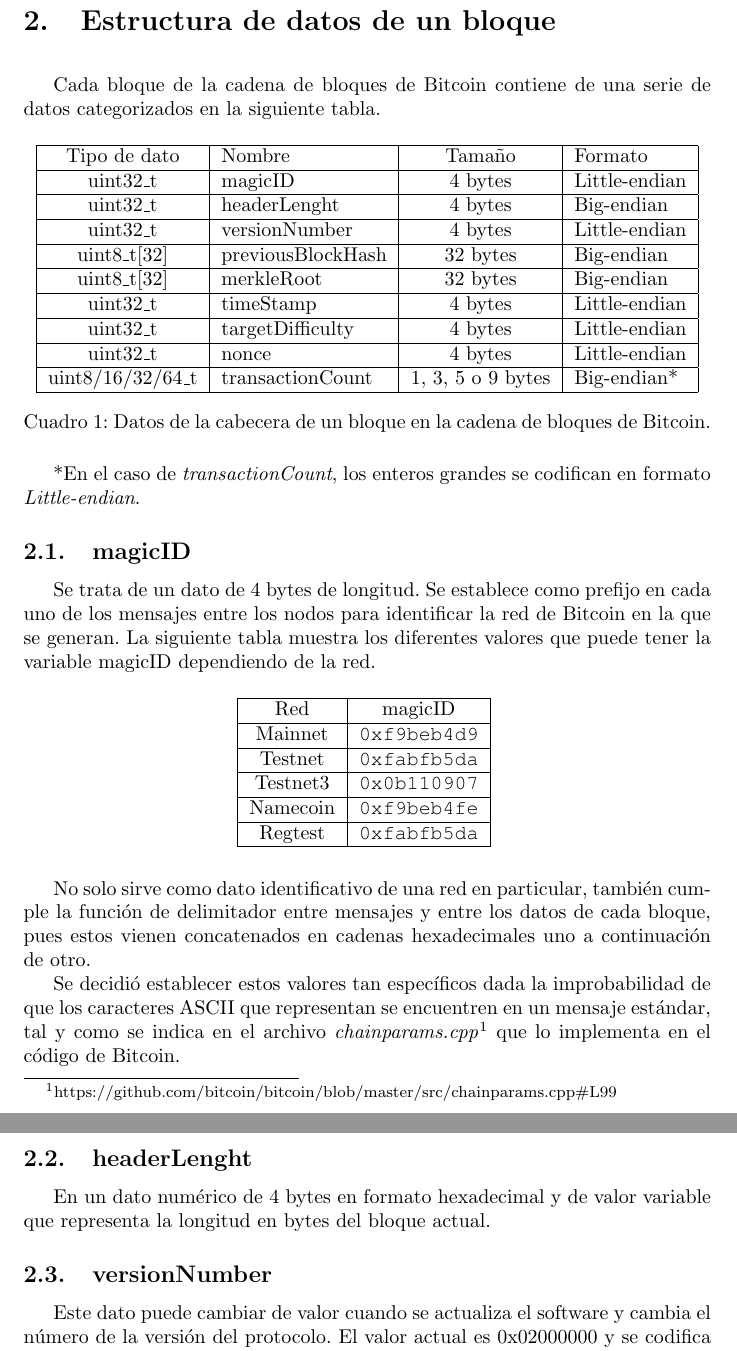
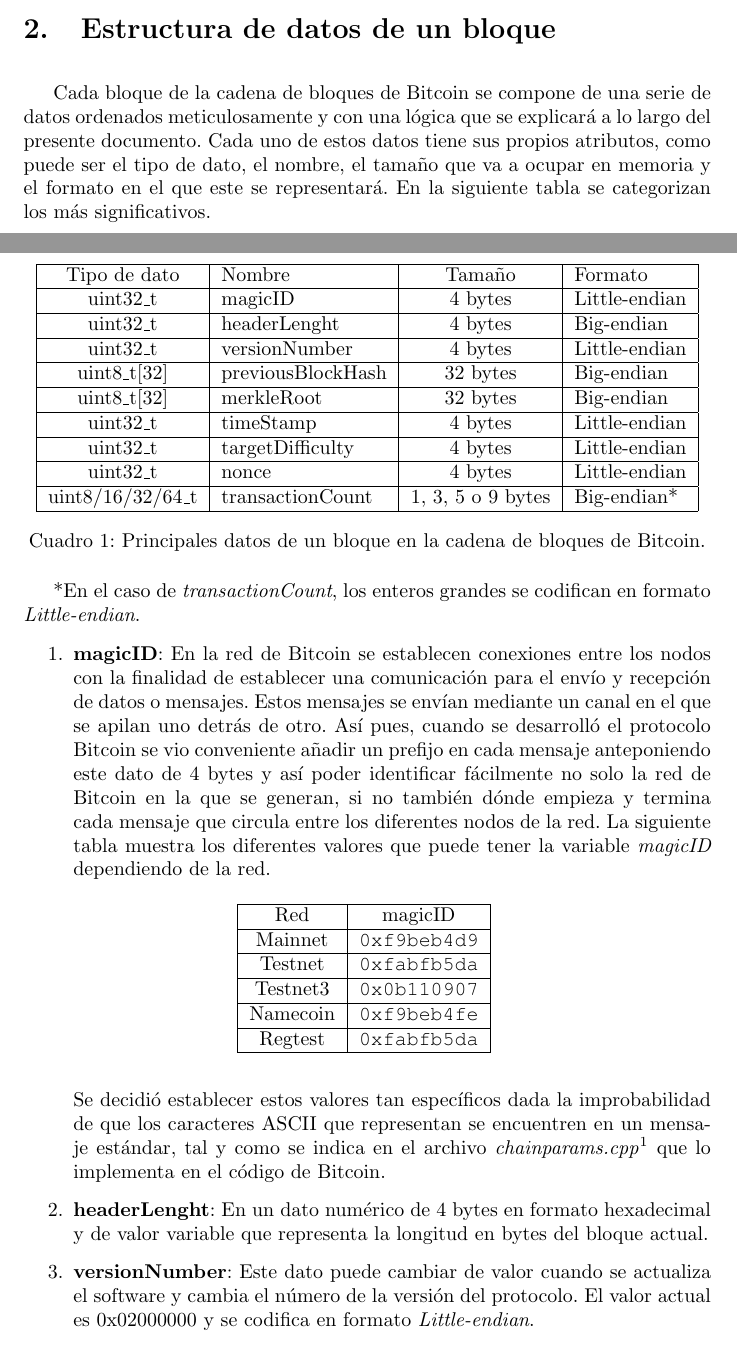
Before and after one commit to JavDomGom/Bitcoin_cryptography, a LaTeX document (Bitcoin_block_SHA_256_es.tex): two parts of pages 2 and 3 of 8 before the commit and two parts of pages 1 and 2 of 8 after it, joined at a grey line, cut so that both start at the same text. Compiled offline with pdfLaTeX.

Commit message:
Update Tex file.

```diff
--- a/Bitcoin_block_SHA_256_es.tex
+++ b/Bitcoin_block_SHA_256_es.tex
@@ -28,7 +28,7 @@
 
 \section{Estructura de datos de un bloque}
     \vspace{3mm}
-    Cada bloque de la cadena de bloques de Bitcoin contiene de una serie de datos categorizados en la siguiente tabla.
+    Cada bloque de la cadena de bloques de Bitcoin se compone de una serie de datos ordenados meticulosamente y con una lógica que se explicará a lo largo del presente documento. Cada uno de estos datos tiene sus propios atributos, como puede ser el tipo de dato, el nombre, el tamaño que va a ocupar en memoria y el formato en el que este se representará. En la siguiente tabla se categorizan los más significativos.
     \begin{table}[H]
     \centering
     \begin{tabular}{| c | l | c | l |}
@@ -54,14 +54,14 @@
         uint8/16/32/64\_t & transactionCount & 1, 3, 5 o 9 bytes & Big-endian*  \\
         \hline
     \end{tabular}
-    \caption{Datos de la cabecera de un bloque en la cadena de bloques de Bitcoin.}
+    \caption{Principales datos de un bloque en la cadena de bloques de Bitcoin.}
     \label{table:0}
     \end{table}
 
     *En el caso de \textit{transactionCount}, los enteros grandes se codifican en formato \textit{Little-endian}.
 
-    \subsection{magicID}
-    Se trata de un dato de 4 bytes de longitud. Se establece como prefijo en cada uno de los mensajes entre los nodos para identificar la red de Bitcoin en la que se generan. La siguiente tabla muestra los diferentes valores que puede tener la variable magicID dependiendo de la red.
+    \begin{enumerate}
+        \item \textbf{magicID}: En la red de Bitcoin se establecen conexiones entre los nodos con la finalidad de establecer una comunicación para el envío y recepción de datos o mensajes. Estos mensajes se envían mediante un canal en el que se apilan uno detrás de otro. Así pues, cuando se desarrolló el protocolo Bitcoin se vio conveniente añadir un prefijo en cada mensaje anteponiendo este dato de 4 bytes y así poder identificar fácilmente no solo la red de Bitcoin en la que se generan, si no también dónde empieza y termina cada mensaje que circula entre los diferentes nodos de la red. La siguiente tabla muestra los diferentes valores que puede tener la variable \textit{magicID} dependiendo de la red.
 
         \begin{table}[H]
         \centering
@@ -83,13 +83,9 @@
         \label{table:1}
         \end{table}
 
-    No solo sirve como dato identificativo de una red en particular, también cumple la función de delimitador entre mensajes y entre los datos de cada bloque, pues estos vienen concatenados en cadenas hexadecimales uno a continuación de otro.
-
         Se decidió establecer estos valores tan específicos dada la improbabilidad de que los caracteres ASCII que representan se encuentren en un mensaje estándar, tal y como se indica en el archivo \textit{chainparams.cpp}\footnote{https://github.com/bitcoin/bitcoin/blob/master/src/chainparams.cpp\#L99} que lo implementa en el código de Bitcoin.
 
-    \subsection{headerLenght}
-    En un dato numérico de 4 bytes en formato hexadecimal y de valor variable que representa la longitud en bytes del bloque actual.
+        \item \textbf{headerLenght}: En un dato numérico de 4 bytes en formato hexadecimal y de valor variable que representa la longitud en bytes del bloque actual.
 
-    \subsection{versionNumber}
-    Este dato puede cambiar de valor cuando se actualiza el software y cambia el número de la versión del protocolo. El valor actual es 0x02000000 y se codifica en formato \textit{Little-endian}.
+        \item \textbf{versionNumber}: Este dato puede cambiar de valor cuando se actualiza el software y cambia el número de la versión del protocolo. El valor actual es 0x02000000 y se codifica en formato \textit{Little-endian}.
 
```
Also changed, not shown: Bitcoin_block_SHA_256_es.tex (21 more changed lines). Lines whose indentation alone changed are shown as unchanged.
